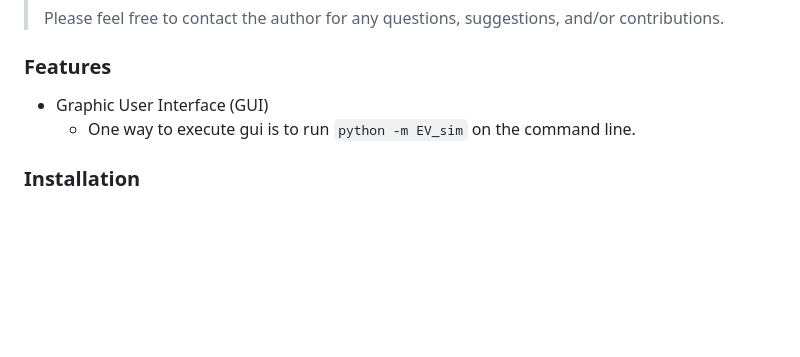
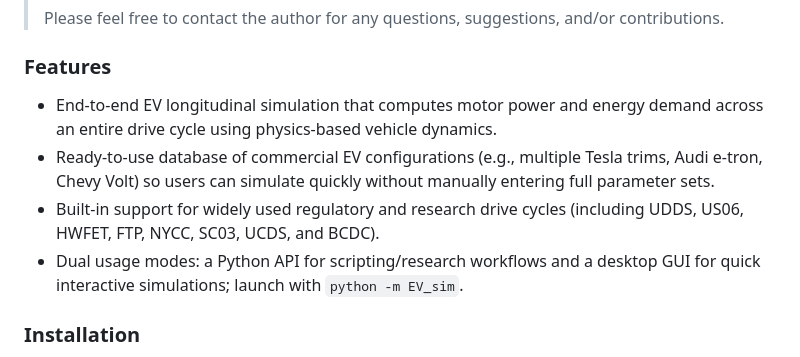
Before and after one commit to m0in92/EV_sim, a Markdown page: README.md, the part around the change. Rendered like a GitHub page; blank space fills up the shorter version.

Commit message:
Updated README.md - gif and features section

```diff
--- a/README.md
+++ b/README.md
@@ -38,8 +38,10 @@ the limited torque and actual forces, acceleration, and speed are then calculate
 
 
 ### Features
-- Graphic User Interface (GUI)
-  - One way to execute gui is to run <code>python -m EV_sim</code> on the command line.
+- End-to-end EV longitudinal simulation that computes motor power and energy demand across an entire drive cycle using physics-based vehicle dynamics.
+- Ready-to-use database of commercial EV configurations (e.g., multiple Tesla trims, Audi e-tron, Chevy Volt) so users can simulate quickly without manually entering full parameter sets.
+- Built-in support for widely used regulatory and research drive cycles (including UDDS, US06, HWFET, FTP, NYCC, SC03, UCDS, and BCDC).
+- Dual usage modes: a Python API for scripting/research workflows and a desktop GUI for quick interactive simulations; launch with <code>python -m EV_sim</code>.
 
 [//]: # (![image]&#40;Assests/gui.png&#41;)
 
```
